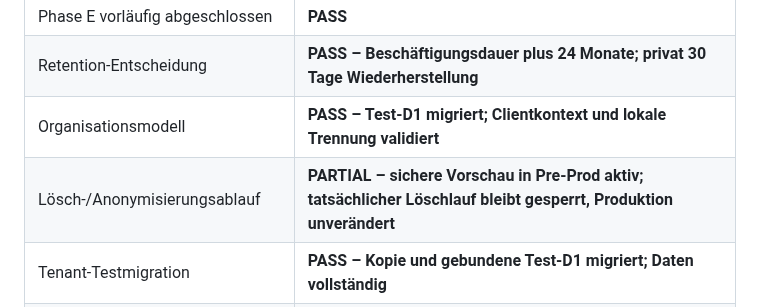
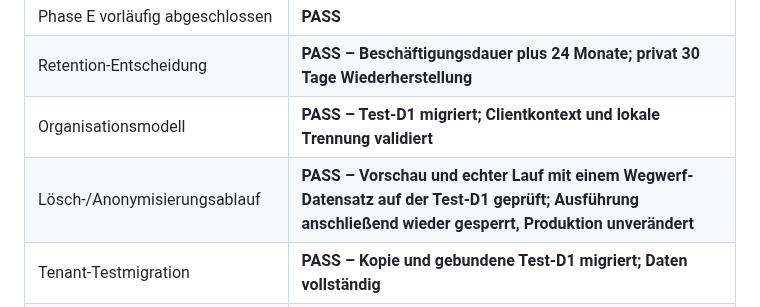
Before and after one commit to Daixem/TimeFlow-PWA, a Markdown page: docs/Phase-F-Plan.md, the part around the change. Drawn GitHub-style.

```diff
--- a/docs/Phase-F-Plan.md
+++ b/docs/Phase-F-Plan.md
@@ -70,7 +70,7 @@ produktive D1-ID, die Recovery-D1-ID, das Backup und den Rückfallplan nennen.
 | Phase E vorläufig abgeschlossen | **PASS** |
 | Retention-Entscheidung | **PASS – Beschäftigungsdauer plus 24 Monate; privat 30 Tage Wiederherstellung** |
 | Organisationsmodell | **PASS – Test-D1 migriert; Clientkontext und lokale Trennung validiert** |
-| Lösch-/Anonymisierungsablauf | **PARTIAL – sichere Vorschau in Pre-Prod aktiv; tatsächlicher Löschlauf bleibt gesperrt, Produktion unverändert** |
+| Lösch-/Anonymisierungsablauf | **PASS – Vorschau und echter Lauf mit einem Wegwerf-Datensatz auf der Test-D1 geprüft; Ausführung anschließend wieder gesperrt, Produktion unverändert** |
 | Tenant-Testmigration | **PASS – Kopie und gebundene Test-D1 migriert; Daten vollständig** |
 | Team-E2E auf Test-D1 | **PASS – zwei Access-Identitäten, Mitgliedsrolle, getrennte Teamdaten und private Isolation im Browser verifiziert** |
 | Produktiver Code- und Schema-Rollout | **PASS – Sites-Version 65; Migrationen 0003–0005 vorhanden; neue Arbeitszeittabellen leer** |
```
Also changed, not shown: docs/Phase-F-Retention-Entwurf.md (+7 -0 lines), docs/Preprod-Status.md (+10 -8 lines).
